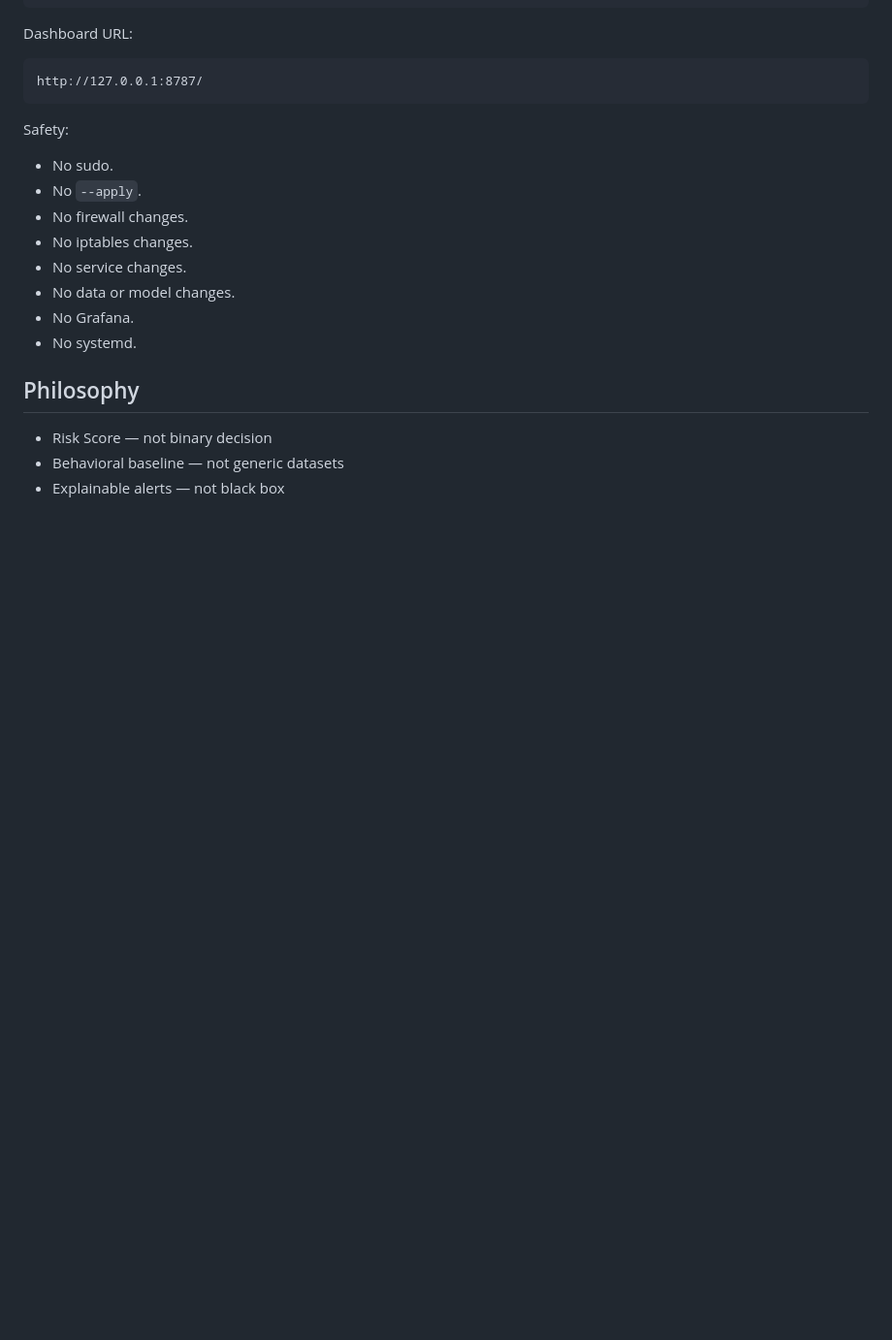
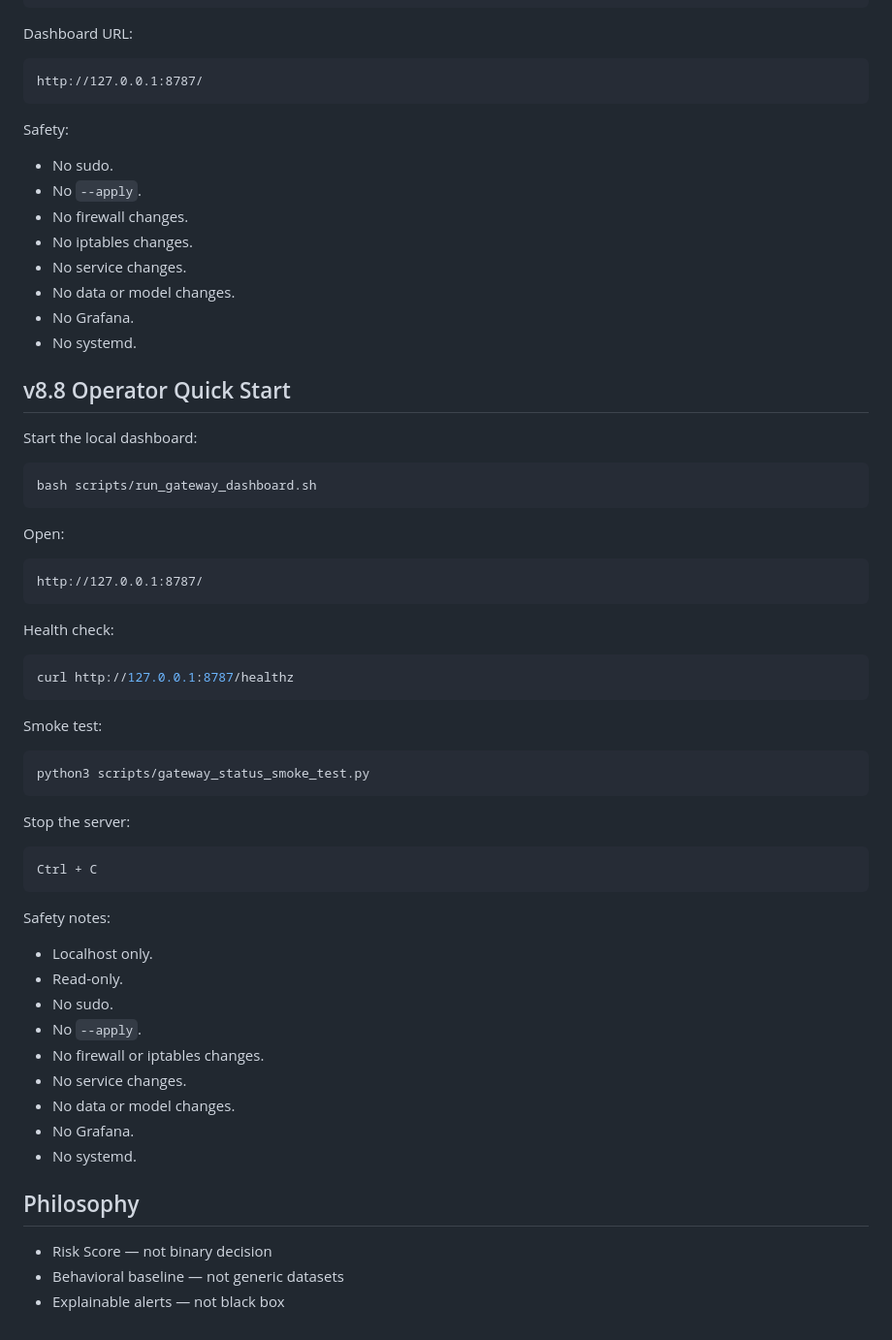
Before and after one commit to mohamadnfaraj119-alt/NetGuard-AI-Gateway-Project, a Markdown page: README.md, the part around the change. Shown at 97% size. Drawn GitHub-style; blank space fills up the shorter version.

Commit message:
Add operator quick start documentation

````diff
--- a/README.md
+++ b/README.md
@@ -311,6 +311,50 @@ Safety:
 - No Grafana.
 - No systemd.
 
+## v8.8 Operator Quick Start
+
+Start the local dashboard:
+
+```bash
+bash scripts/run_gateway_dashboard.sh
+```
+
+Open:
+
+```text
+http://127.0.0.1:8787/
+```
+
+Health check:
+
+```bash
+curl http://127.0.0.1:8787/healthz
+```
+
+Smoke test:
+
+```bash
+python3 scripts/gateway_status_smoke_test.py
+```
+
+Stop the server:
+
+```text
+Ctrl + C
+```
+
+Safety notes:
+
+- Localhost only.
+- Read-only.
+- No sudo.
+- No `--apply`.
+- No firewall or iptables changes.
+- No service changes.
+- No data or model changes.
+- No Grafana.
+- No systemd.
+
 ## Philosophy
 
 - Risk Score — not binary decision
````
